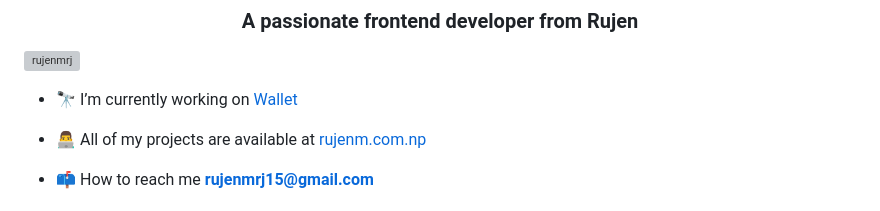
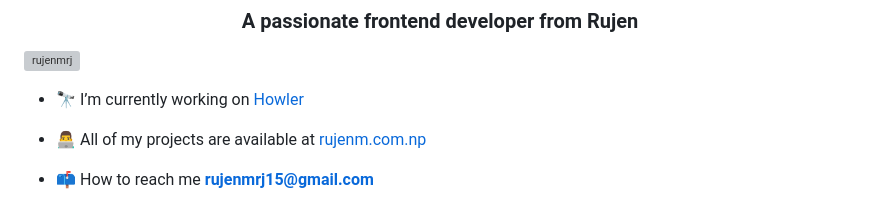
Before and after one commit to Rujenmrj/Rujenmrj, a Markdown page: README.md, the part around the change. Drawn GitHub-style; grey boxes are pictures that could not be loaded.

Commit message:
Update README.md
updated current working project

```diff
--- a/README.md
+++ b/README.md
@@ -4,7 +4,7 @@
 <p align="left"> <img src="https://komarev.com/ghpvc/?username=rujenmrj&label=Profile%20views&color=0e75b6&style=flat" alt="rujenmrj" /> </p>
 
 
-- 🔭 I’m currently working on [Wallet](https://github.com/Rujenmrj/Wallet)
+- 🔭 I’m currently working on [Howler](https://github.com/Rujenmrj/Howler)
 
 - 👨‍💻 All of my projects are available at [rujenm.com.np](https://rujenm.com.np)
 
```
